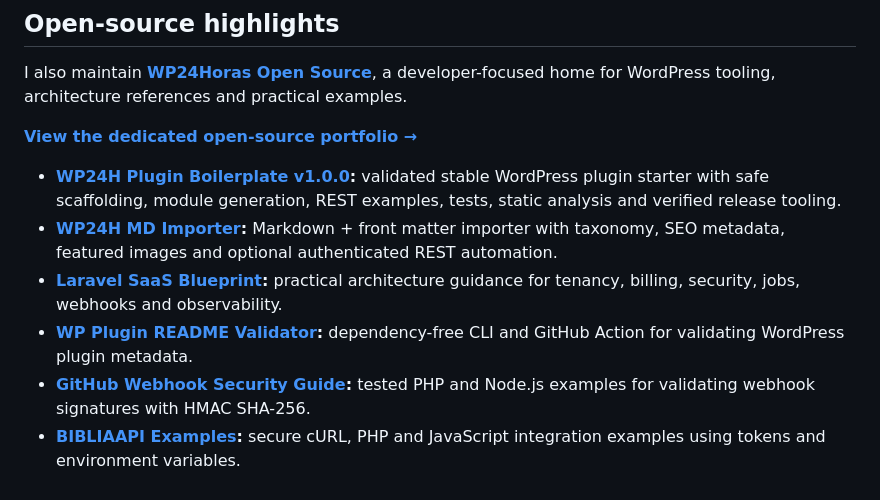
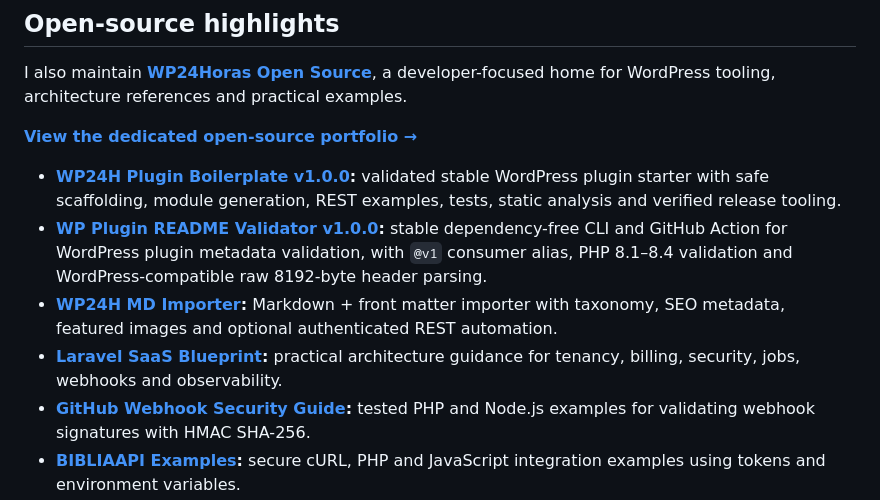
Before and after one commit to asllanmaciel/asllanmaciel, a Markdown page: README.md, the part around the change. Drawn GitHub-style.

Commit message:
docs: highlight validator v1 stable release

```diff
--- a/README.md
+++ b/README.md
@@ -65,9 +65,9 @@ I also maintain **[WP24Horas Open Source](https://github.com/WP24Horas)**, a dev
 **[View the dedicated open-source portfolio →](OPEN_SOURCE.md)**
 
 - **[WP24H Plugin Boilerplate v1.0.0](https://github.com/WP24Horas/wp24h-plugin-boilerplate/releases/tag/v1.0.0):** validated stable WordPress plugin starter with safe scaffolding, module generation, REST examples, tests, static analysis and verified release tooling.
+- **[WP Plugin README Validator v1.0.0](https://github.com/asllanmaciel/wp-plugin-readme-validator/releases/tag/v1.0.0):** stable dependency-free CLI and GitHub Action for WordPress plugin metadata validation, with `@v1` consumer alias, PHP 8.1–8.4 validation and WordPress-compatible raw 8192-byte header parsing.
 - **[WP24H MD Importer](https://github.com/asllanmaciel/wp24h-md-importer):** Markdown + front matter importer with taxonomy, SEO metadata, featured images and optional authenticated REST automation.
 - **[Laravel SaaS Blueprint](https://github.com/asllanmaciel/laravel-saas-blueprint):** practical architecture guidance for tenancy, billing, security, jobs, webhooks and observability.
-- **[WP Plugin README Validator](https://github.com/asllanmaciel/wp-plugin-readme-validator):** dependency-free CLI and GitHub Action for validating WordPress plugin metadata.
 - **[GitHub Webhook Security Guide](https://github.com/asllanmaciel/github-webhook-security-guide):** tested PHP and Node.js examples for validating webhook signatures with HMAC SHA-256.
 - **[BIBLIAAPI Examples](https://github.com/asllanmaciel/bibliaapi-examples):** secure cURL, PHP and JavaScript integration examples using tokens and environment variables.
 
```
